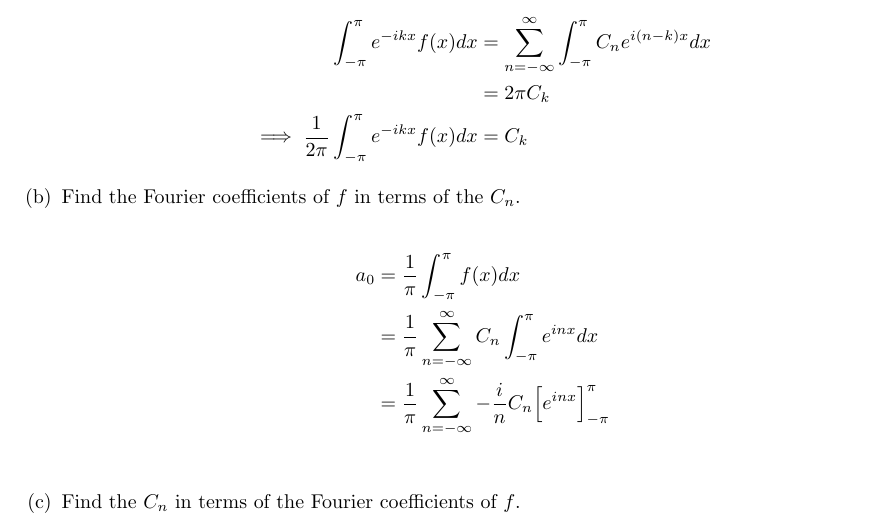
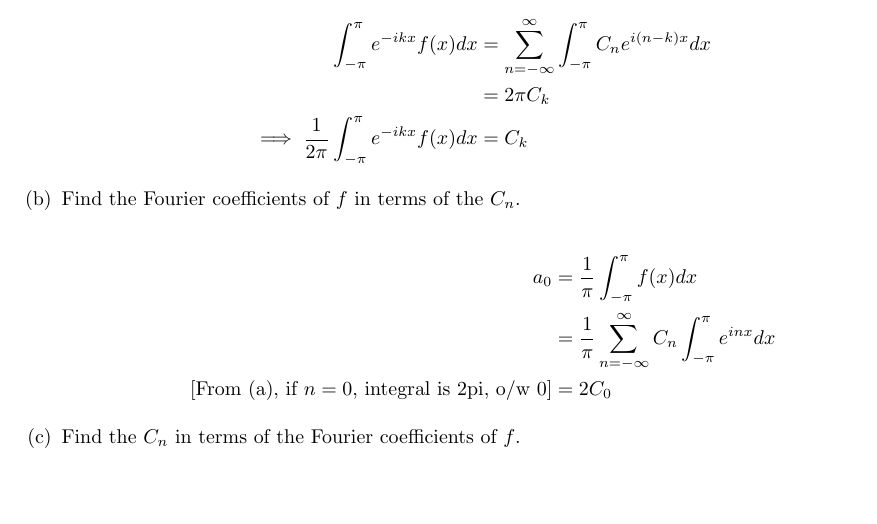
Before and after one commit to poonkeegan/school, a LaTeX document (matb42/a2.tex): part of page 10 of 10, cut so that both start at the same text, the shorter picture padded with empty space. Compiled offline with pdfLaTeX.

Commit message:
Wed Jan 24 10:15:54 EST 2018

```diff
--- a/matb42/a2.tex
+++ b/matb42/a2.tex
@@ -387,7 +387,7 @@ So that means
 \begin{align*}
 a_0 &= \frac{1}{\pi} \int_{-\pi}^{\pi}f(x)dx \\
 &= \frac{1}{\pi} \sum_{n=-\infty}^{\infty}C_n \int_{-\pi}^{\pi}e^{inx}dx \\
-&= \frac{1}{\pi} \sum_{n=-\infty}^{\infty}-\frac{i}{n}C_n \Big[e^{inx}\Big]_{-\pi}^{\pi} \\
+[\text{From (a), if $n = 0$, integral is 2pi, o/w 0}] &= 2C_0
 \end{align*}
 \item Find the $C_n$ in terms of the Fourier coefficients of $f$.
 \end{enumerate}
```
Also changed, not shown: matb42/a2.pdf.
